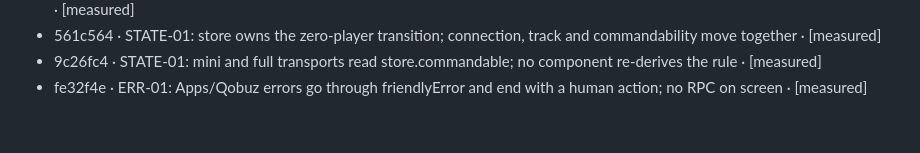
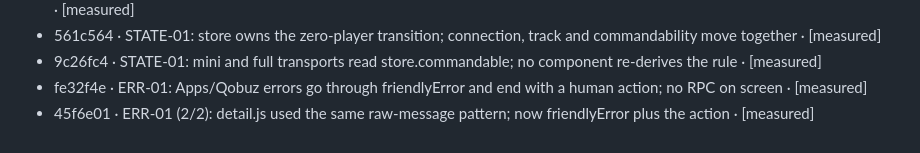
Before and after one commit to fdfreitas88/echoclassic, a Markdown page: docs/prompts/state.md, the part around the change. Rendered like a GitHub page.

Commit message:
docs(state): record ERR-01 detail site

```diff
--- a/docs/prompts/state.md
+++ b/docs/prompts/state.md
@@ -45,3 +45,4 @@ browser automation policy.
 - 561c564 · STATE-01: store owns the zero-player transition; connection, track and commandability move together · [measured]
 - 9c26fc4 · STATE-01: mini and full transports read store.commandable; no component re-derives the rule · [measured]
 - fe32f4e · ERR-01: Apps/Qobuz errors go through friendlyError and end with a human action; no RPC on screen · [measured]
+- 45f6e01 · ERR-01 (2/2): detail.js used the same raw-message pattern; now friendlyError plus the action · [measured]
```
